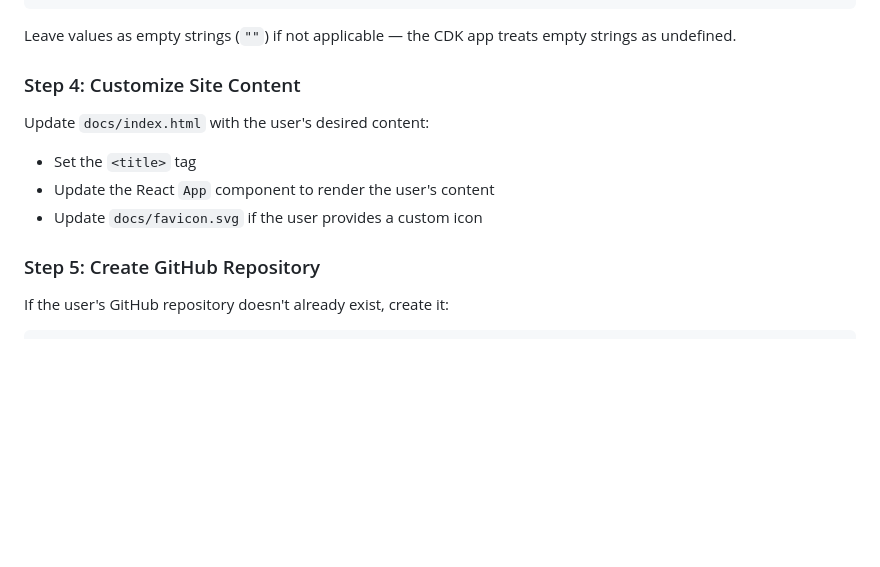
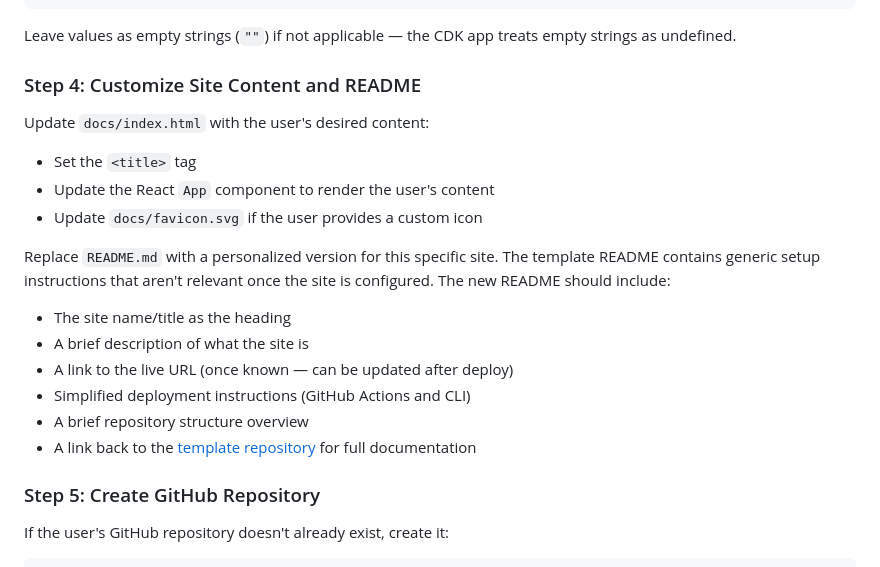
Before and after one commit to ecliptical/aws-static-website-template, a Markdown page: AGENTS.md, the part around the change. Rendered like a GitHub page; blank space fills up the shorter version.

Commit message:
Add README personalization to setup workflow
The template README contains generic setup instructions that aren't
relevant once a site is configured. Instruct agents to replace it
with a personalized version including the site name, live URL,
simplified deploy instructions, and a link back to the template.

Co-Authored-By: Claude Opus 4.6 (1M context) <noreply@anthropic.com>

```diff
--- a/AGENTS.md
+++ b/AGENTS.md
@@ -152,12 +152,20 @@ Edit `infra/cdk.json` and set the `context` values:
 
 Leave values as empty strings (`""`) if not applicable — the CDK app treats empty strings as undefined.
 
-### Step 4: Customize Site Content
+### Step 4: Customize Site Content and README
 
 Update `docs/index.html` with the user's desired content:
 - Set the `<title>` tag
 - Update the React `App` component to render the user's content
 - Update `docs/favicon.svg` if the user provides a custom icon
+
+Replace `README.md` with a personalized version for this specific site. The template README contains generic setup instructions that aren't relevant once the site is configured. The new README should include:
+- The site name/title as the heading
+- A brief description of what the site is
+- A link to the live URL (once known — can be updated after deploy)
+- Simplified deployment instructions (GitHub Actions and CLI)
+- A brief repository structure overview
+- A link back to the [template repository](https://github.com/ecliptical/aws-static-website-template) for full documentation
 
 ### Step 5: Create GitHub Repository
 
```
Also changed, not shown: 1 other file.
